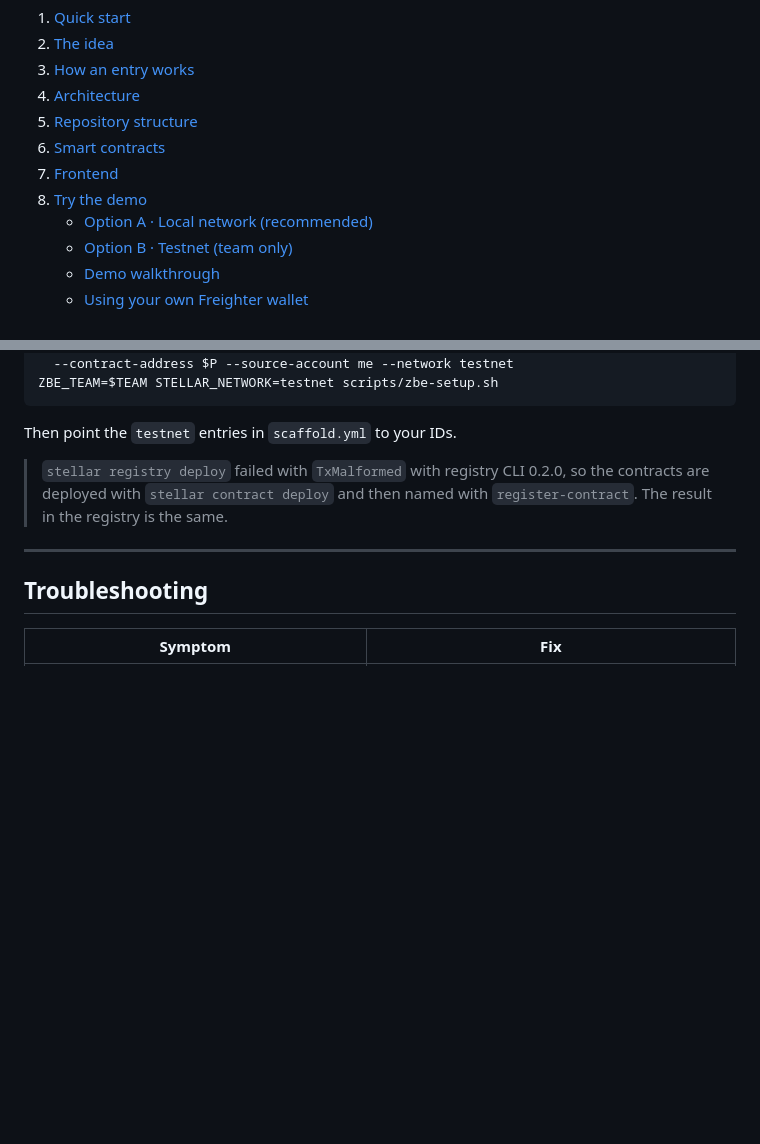
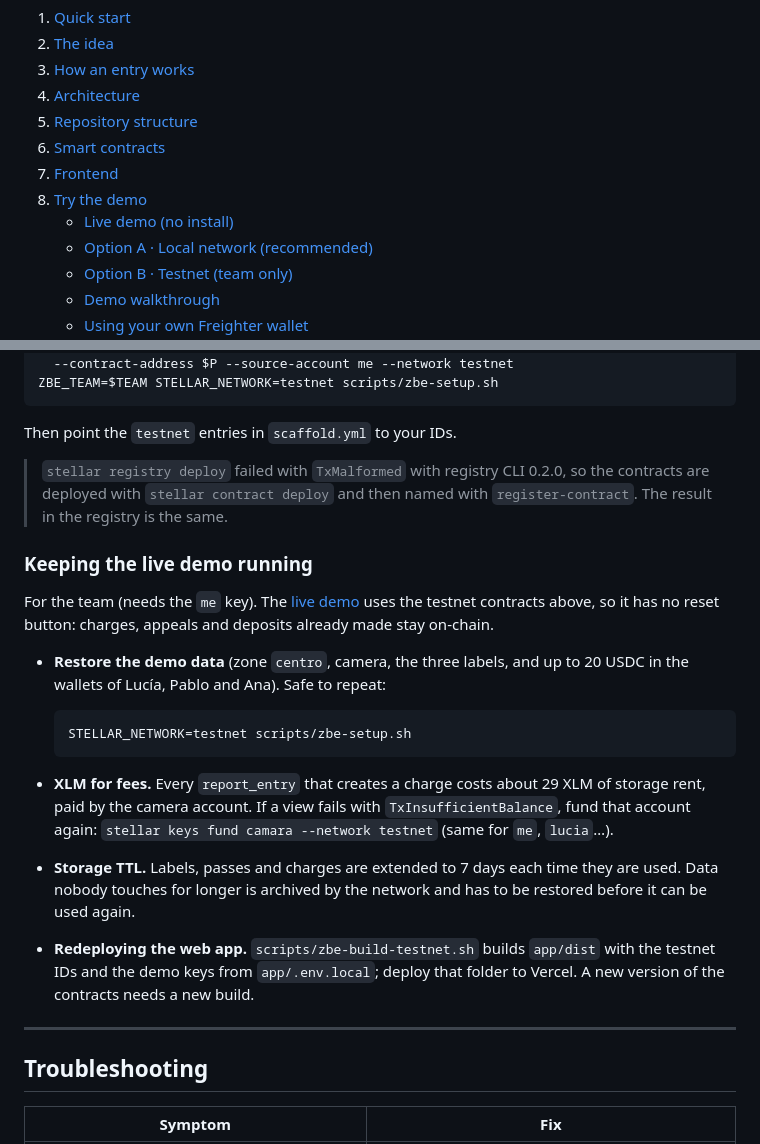
Before and after one commit to marcocpp/peaje-zbe, a Markdown page: README.md, 2 parts joined by grey strips. Rendered like a GitHub page; blank space fills up the shorter version.

````diff
--- a/README.md
+++ b/README.md
@@ -57,6 +58,7 @@ scripts/zbe-setup.sh   # demo data: USDC, zone, camera, labels, demo keys
 6. [Smart contracts](#smart-contracts)
 7. [Frontend](#frontend)
 8. [Try the demo](#try-the-demo)
+   - [Live demo (no install)](#live-demo-no-install)
    - [Option A · Local network (recommended)](#option-a--local-network-recommended)
    - [Option B · Testnet (team only)](#option-b--testnet-team-only)
    - [Demo walkthrough](#demo-walkthrough)
@@ -512,6 +555,30 @@ Then point the `testnet` entries in `scaffold.yml` to your IDs.
 > so the contracts are deployed with `stellar contract deploy` and then named
 > with `register-contract`. The result in the registry is the same.
 
+### Keeping the live demo running
+
+For the team (needs the `me` key). The [live demo](#live-demo-no-install) uses
+the testnet contracts above, so it has no reset button: charges, appeals and
+deposits already made stay on-chain.
+
+- **Restore the demo data** (zone `centro`, camera, the three labels, and up to
+  20 USDC in the wallets of Lucía, Pablo and Ana). Safe to repeat:
+
+  ```bash
+  STELLAR_NETWORK=testnet scripts/zbe-setup.sh
+  ```
+
+- **XLM for fees.** Every `report_entry` that creates a charge costs about 29
+  XLM of storage rent, paid by the camera account. If a view fails with
+  `TxInsufficientBalance`, fund that account again:
+  `stellar keys fund camara --network testnet` (same for `me`, `lucia`…).
+- **Storage TTL.** Labels, passes and charges are extended to 7 days each time
+  they are used. Data nobody touches for longer is archived by the network and
+  has to be restored before it can be used again.
+- **Redeploying the web app.** `scripts/zbe-build-testnet.sh` builds `app/dist`
+  with the testnet IDs and the demo keys from `app/.env.local`; deploy that
+  folder to Vercel. A new version of the contracts needs a new build.
+
 ---
 
 ## Troubleshooting
````
Also changed, not shown: other parts of README.md (+45 -1 lines).
